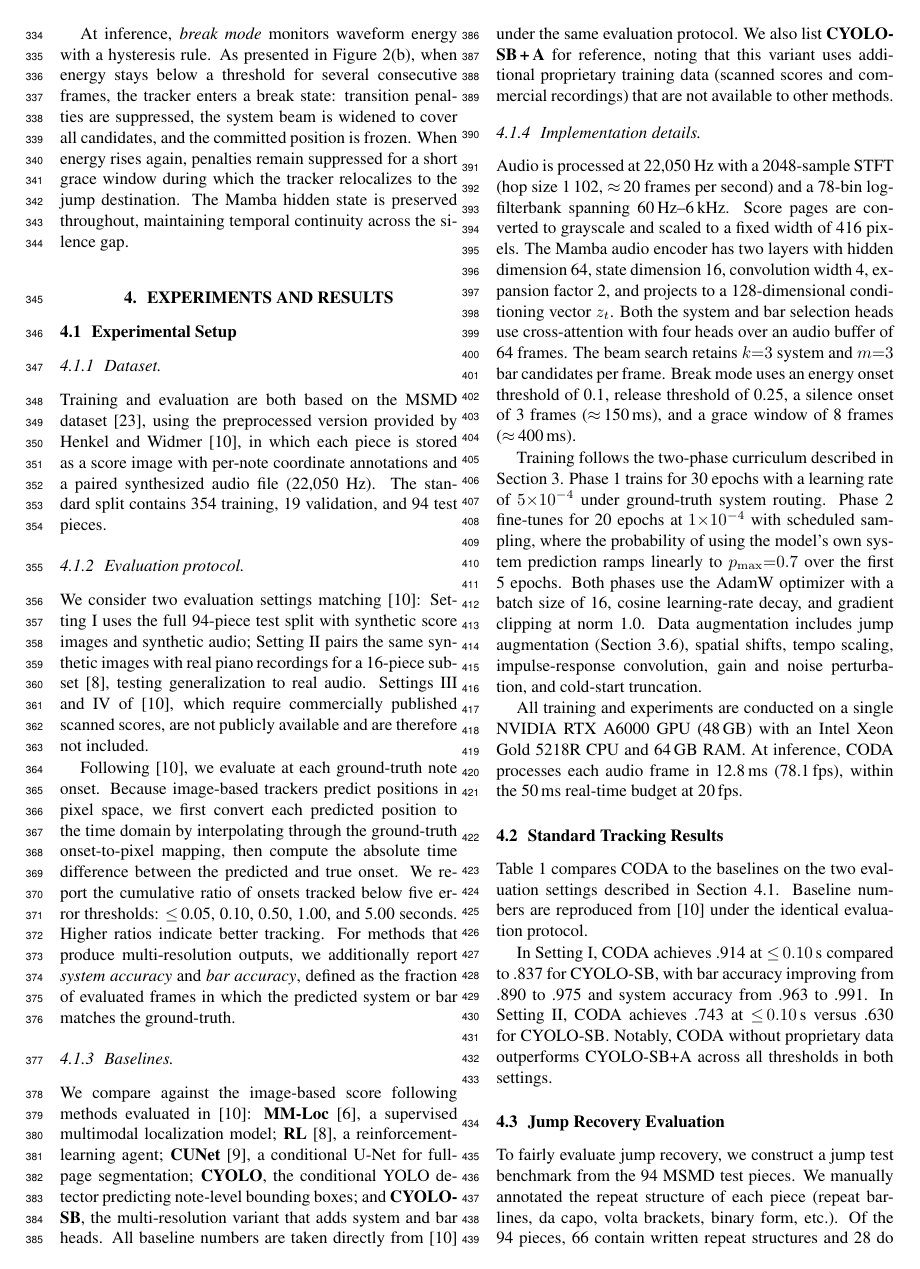
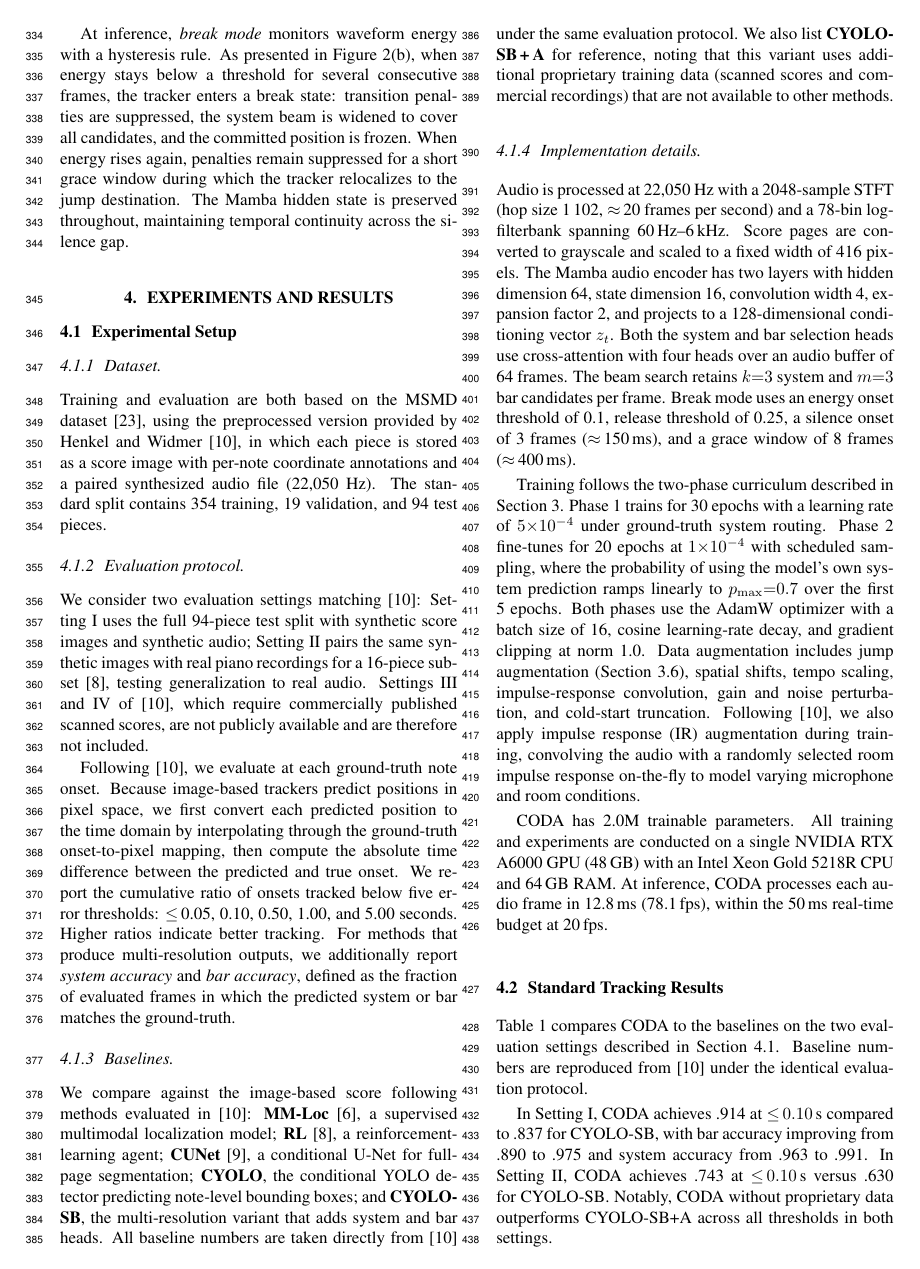
Before and after one commit to ValleyC/ISMIR, a LaTeX paper (ISMIR2026_template.tex): page 5 of 7 before the commit and page 5 of 8 after it. Compiled offline with pdfLaTeX.

Commit message:
update manuscript

```diff
--- a/ISMIR2026_template.tex
+++ b/ISMIR2026_template.tex
@@ -206,14 +206,10 @@ dimension~64, state dimension~16, convolution width~4, expansion factor~2, and p
 Training follows the two-phase curriculum described in
 Section~\ref{sec:method}. Phase~1 trains for 30~epochs with a learning rate of
 $5{\times}10^{-4}$ under ground-truth system routing. Phase~2 fine-tunes for
-20~epochs at $1{\times}10^{-4}$ with scheduled sampling, where the probability of using the model's own system prediction ramps linearly to
-$p_{\max}{=}0.7$ over the first 5~epochs. Both phases use the AdamW optimizer
-with a batch size of~16, cosine learning-rate decay, and gradient clipping at
-norm~1.0. Data augmentation includes jump augmentation (Section~\ref{subsec:jump}), spatial shifts, tempo scaling,
-impulse-response convolution, gain and noise perturbation, and cold-start
-truncation.
+20~epochs at $1{\times}10^{-4}$ with scheduled sampling, where the probability of using the model's own system prediction ramps linearly to $p_{\max}{=}0.7$ over the first 5~epochs. Both phases use the AdamW optimizer with a batch size of~16, cosine learning-rate decay, and gradient clipping at
+norm~1.0. Data augmentation includes jump augmentation (Section~\ref{subsec:jump}), spatial shifts, tempo scaling, impulse-response convolution, gain and noise perturbation, and cold-start truncation. Following~\cite{henkel2021real}, we also apply impulse response (IR) augmentation during training, convolving the audio with a randomly selected room impulse response on-the-fly to model varying microphone and room conditions.
 
-All training and experiments are conducted on a single NVIDIA RTX A6000 GPU (48\,GB) with an Intel Xeon Gold 5218R CPU and 64\,GB RAM. At inference, CODA processes each audio frame in 12.8\,ms (78.1\,fps), within the 50\,ms real-time budget at 20\,fps.
+CODA has 2.0M trainable parameters. All training and experiments are conducted on a single NVIDIA RTX A6000 GPU (48\,GB) with an Intel Xeon Gold 5218R CPU and 64\,GB RAM. At inference, CODA processes each audio frame in 12.8\,ms (78.1\,fps), within the 50\,ms real-time budget at 20\,fps.
 
 \begin{table}[h]
 \centering
```
